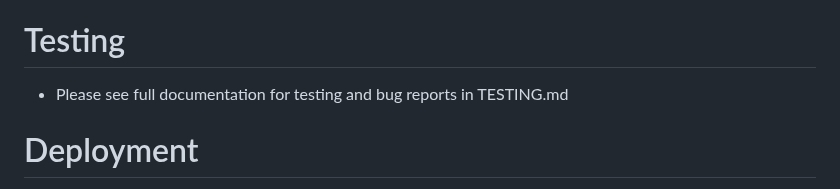
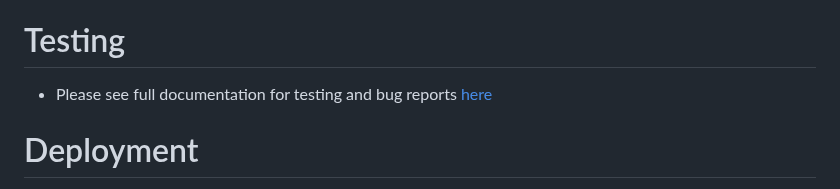
Before and after one commit to Claire-Fisher/rock-paper-scissors-ms2, a Markdown page: README.md, the part around the change. Rendered like a GitHub page.

Commit message:
add: link to testing.md

```diff
--- a/README.md
+++ b/README.md
@@ -218,7 +218,7 @@ Have an option the user can toggle to select a "nice" or a "mean" AI opponent.
 An advertising banner could be added to promote other content from the same publisher. Or adverts supplied by third party companies to monetise the project.
 
 # Testing
-- Please see full documentation for testing and bug reports in TESTING.md
+- Please see full documentation for testing and bug reports [here](TESTING.md)
 
 # Deployment
 [Click here to deploy this project live](https://claire-fisher.github.io/rock-paper-scissors-ms2/)
```
